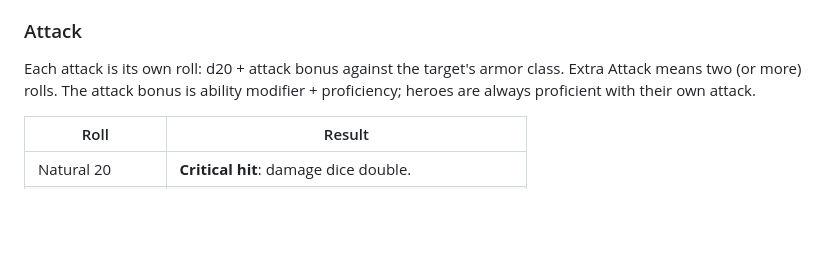
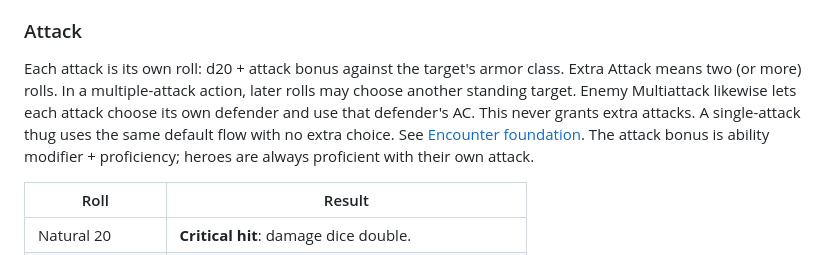
Before and after one commit to RyoTsushigawa/Quillbound, a Markdown page: RULES.md, the part around the change. Rendered like a GitHub page; blank space fills up the shorter version.

Commit message:
Rules: explain separate targets for multiattack without changing action economy

```diff
--- a/RULES.md
+++ b/RULES.md
@@ -123,7 +123,7 @@ Stakes is still being playtested. It keeps 5e character sheets, hit points and s
 
 ### Attack
 
-Each attack is its own roll: d20 + attack bonus against the target's armor class. Extra Attack means two (or more) rolls. The attack bonus is ability modifier + proficiency; heroes are always proficient with their own attack.
+Each attack is its own roll: d20 + attack bonus against the target's armor class. Extra Attack means two (or more) rolls. In a multiple-attack action, later rolls may choose another standing target. Enemy Multiattack likewise lets each attack choose its own defender and use that defender's AC. This never grants extra attacks. A single-attack thug uses the same default flow with no extra choice. See [Encounter foundation](docs/COMBAT-ENCOUNTER-FOUNDATION.md). The attack bonus is ability modifier + proficiency; heroes are always proficient with their own attack.
 
 | Roll | Result |
 |---|---|
```
